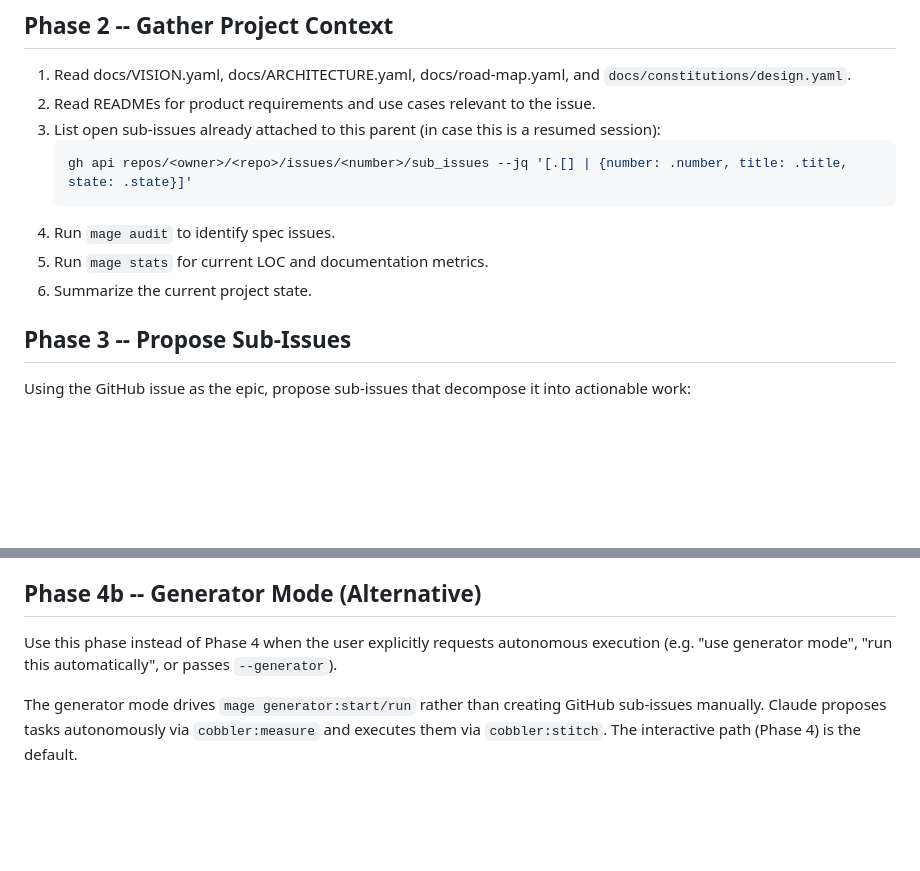
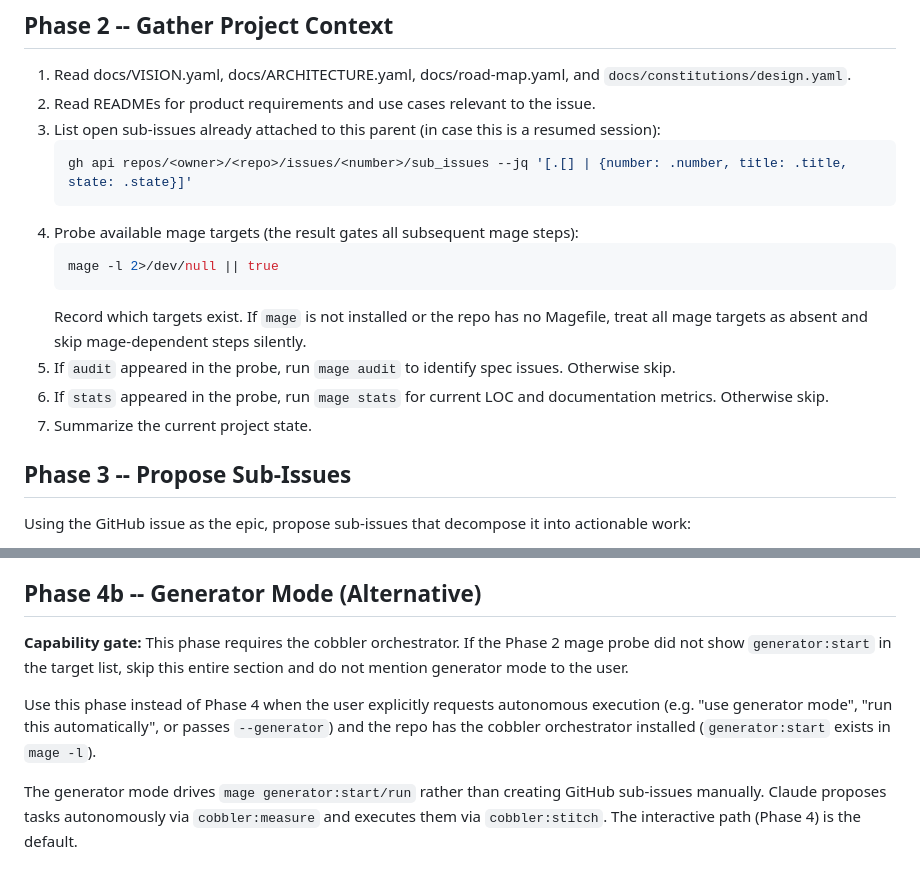
Before and after one commit to petar-djukic/coding-skills, a Markdown page: .opencode/commands/gh-issue-pop.md, 2 parts joined by grey strips. GitHub-like rendering; blank space fills up the shorter version.

````diff
--- a/.opencode/commands/gh-issue-pop.md
+++ b/.opencode/commands/gh-issue-pop.md
@@ -35,9 +35,14 @@ If arguments contain an issue number (e.g. `42` or `#42`), use that issue. If ar
    ```bash
    gh api repos/<owner>/<repo>/issues/<number>/sub_issues --jq '[.[] | {number: .number, title: .title, state: .state}]'
    ```
-4. Run `mage audit` to identify spec issues.
-5. Run `mage stats` for current LOC and documentation metrics.
-6. Summarize the current project state.
+4. Probe available mage targets (the result gates all subsequent mage steps):
+   ```bash
+   mage -l 2>/dev/null || true
+   ```
+   Record which targets exist. If `mage` is not installed or the repo has no Magefile, treat all mage targets as absent and skip mage-dependent steps silently.
+5. If `audit` appeared in the probe, run `mage audit` to identify spec issues. Otherwise skip.
+6. If `stats` appeared in the probe, run `mage stats` for current LOC and documentation metrics. Otherwise skip.
+7. Summarize the current project state.
 
 ## Phase 3 -- Propose Sub-Issues
 
@@ -149,8 +154,11 @@ If, while running `/do-work`, a sub-issue turns out too big to finish in one pas
 
 ## Phase 4b -- Generator Mode (Alternative)
 
+**Capability gate:** This phase requires the cobbler orchestrator. If the Phase 2 mage probe did not show `generator:start` in the target list, skip this entire section and do not mention generator mode to the user.
+
 Use this phase instead of Phase 4 when the user explicitly requests autonomous execution
-(e.g. "use generator mode", "run this automatically", or passes `--generator`).
+(e.g. "use generator mode", "run this automatically", or passes `--generator`)
+and the repo has the cobbler orchestrator installed (`generator:start` exists in `mage -l`).
 
 The generator mode drives `mage generator:start/run` rather than creating GitHub sub-issues
 manually. Claude proposes tasks autonomously via `cobbler:measure` and executes them via
````
Also changed, not shown: other parts of .opencode/commands/gh-issue-pop.md (+2 -1 lines), .claude/commands/gh-issue-pop.md (+14 -5 lines), .cursor/commands/gh-issue-pop.md (+14 -5 lines).
